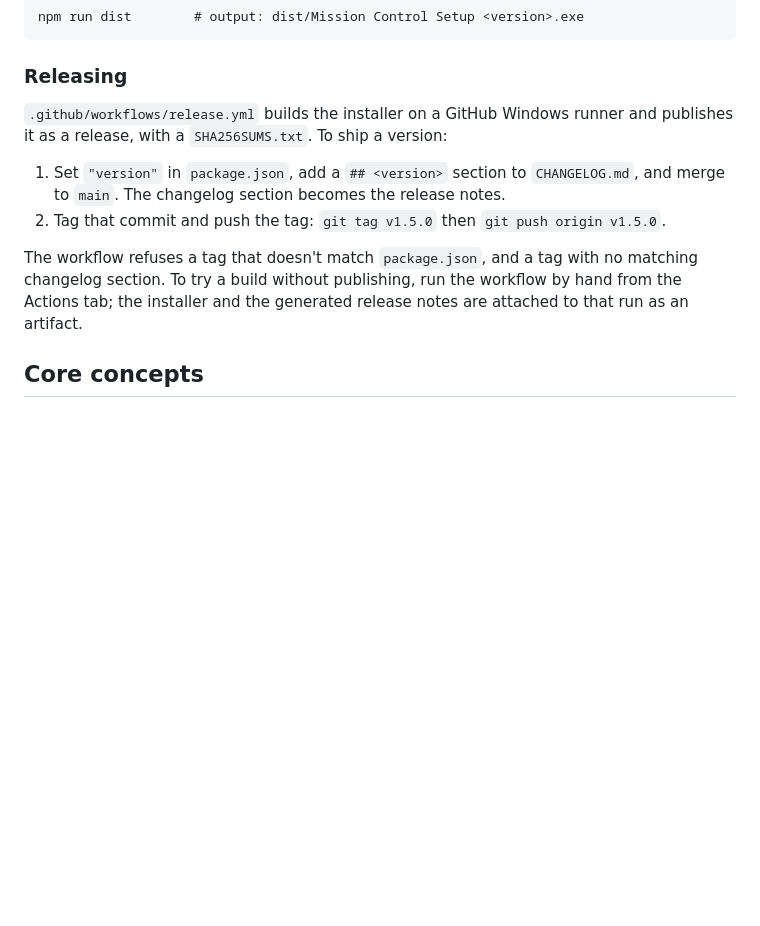
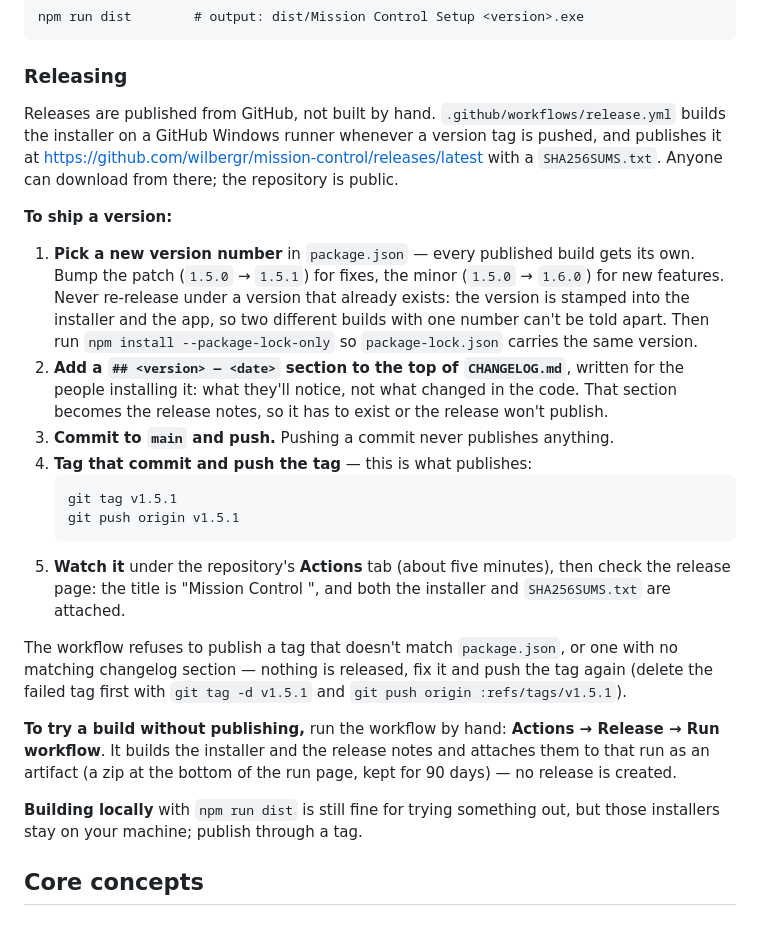
Before and after one commit to wilbergr/mission-control, a Markdown page: README.md, the part around the change. GitHub-like rendering; blank space fills up the shorter version.

Commit message:
Document the release process as a step-by-step checklist
The README's Releasing section only said to set the version and push a
tag. It now spells out the whole process now that releases are
published from GitHub: choosing a new version number (patch for fixes,
minor for features, never reusing one), syncing package-lock.json,
writing the CHANGELOG section that becomes the release notes, that a
plain commit publishes nothing and the tag push is what publishes, and
checking the finished release page.

It also covers what to do when the workflow refuses a tag (delete it,
fix, retag), how to try a build without publishing, and that local
npm run dist builds are not how releases go out.

````diff
--- a/README.md
+++ b/README.md
@@ -31,17 +31,45 @@ npm run dist        # output: dist/Mission Control Setup <version>.exe
 
 ### Releasing
 
-`.github/workflows/release.yml` builds the installer on a GitHub Windows runner and
-publishes it as a release, with a `SHA256SUMS.txt`. To ship a version:
+Releases are published from GitHub, not built by hand.
+`.github/workflows/release.yml` builds the installer on a GitHub Windows runner
+whenever a version tag is pushed, and publishes it at
+https://github.com/wilbergr/mission-control/releases/latest with a
+`SHA256SUMS.txt`. Anyone can download from there; the repository is public.
 
-1. Set `"version"` in `package.json`, add a `## <version>` section to `CHANGELOG.md`,
-   and merge to `main`. The changelog section becomes the release notes.
-2. Tag that commit and push the tag: `git tag v1.5.0` then `git push origin v1.5.0`.
+**To ship a version:**
 
-The workflow refuses a tag that doesn't match `package.json`, and a tag with no
-matching changelog section. To try a build without publishing, run the workflow by
-hand from the Actions tab; the installer and the generated release notes are
-attached to that run as an artifact.
+1. **Pick a new version number** in `package.json` — every published build gets its
+   own. Bump the patch (`1.5.0` → `1.5.1`) for fixes, the minor (`1.5.0` → `1.6.0`)
+   for new features. Never re-release under a version that already exists: the
+   version is stamped into the installer and the app, so two different builds with
+   one number can't be told apart. Then run `npm install --package-lock-only` so
+   `package-lock.json` carries the same version.
+2. **Add a `## <version> — <date>` section to the top of `CHANGELOG.md`**, written for
+   the people installing it: what they'll notice, not what changed in the code. That
+   section becomes the release notes, so it has to exist or the release won't publish.
+3. **Commit to `main` and push.** Pushing a commit never publishes anything.
+4. **Tag that commit and push the tag** — this is what publishes:
+   ```
+   git tag v1.5.1
+   git push origin v1.5.1
+   ```
+5. **Watch it** under the repository's **Actions** tab (about five minutes), then
+   check the release page: the title is "Mission Control <version>", and both the
+   installer and `SHA256SUMS.txt` are attached.
+
+The workflow refuses to publish a tag that doesn't match `package.json`, or one
+with no matching changelog section — nothing is released, fix it and push the
+tag again (delete the failed tag first with `git tag -d v1.5.1` and
+`git push origin :refs/tags/v1.5.1`).
+
+**To try a build without publishing,** run the workflow by hand: **Actions →
+Release → Run workflow**. It builds the installer and the release notes and
+attaches them to that run as an artifact (a zip at the bottom of the run page,
+kept for 90 days) — no release is created.
+
+**Building locally** with `npm run dist` is still fine for trying something out,
+but those installers stay on your machine; publish through a tag.
 
 ## Core concepts
 
````
